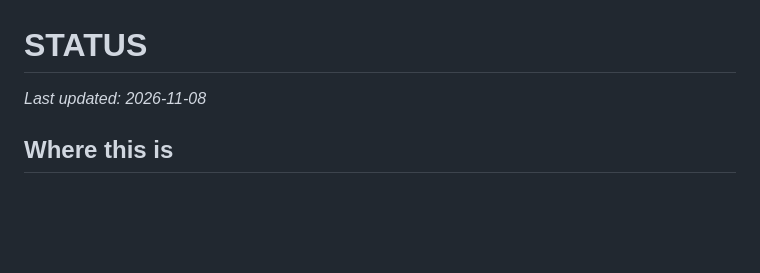
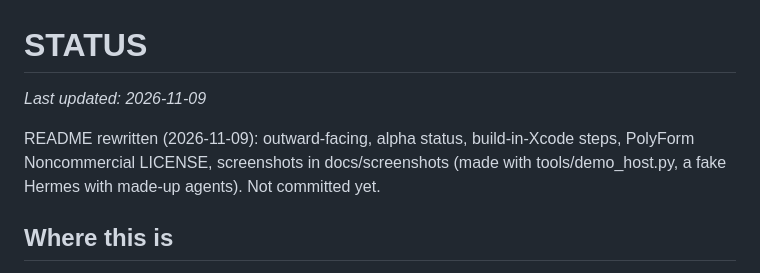
Before and after one commit to howephillip/lekora, a Markdown page: STATUS.md, the part around the change. GitHub-like rendering; blank space fills up the shorter version.

```diff
--- a/STATUS.md
+++ b/STATUS.md
@@ -1,6 +1,8 @@
 # STATUS
 
-_Last updated: 2026-11-08_
+_Last updated: 2026-11-09_
+
+README rewritten (2026-11-09): outward-facing, alpha status, build-in-Xcode steps, PolyForm Noncommercial LICENSE, screenshots in docs/screenshots (made with tools/demo_host.py, a fake Hermes with made-up agents). Not committed yet.
 
 ## Where this is
 **Phase 1 (Foundation) is complete** (confirmed on your iPhone and Hermes machine 2026-11-08). Pair by QR or link over encrypted, certificate-pinned connections; chat; auto-reconnect; device management; iOS 26 design system; choosing, switching, creating and deleting your real Hermes agents. 152 plugin tests and 69 app tests passed at the end of Phase 1.
```
Also changed, not shown: README.md (+83 -7 lines), docs/install.md (+0 -2 lines), docs/screenshots/agents.png (added), docs/screenshots/approval.png (added), docs/screenshots/choose-agents.png (added), docs/screenshots/model-picker.png (added), docs/screenshots/slash-commands.png (added), docs/screenshots/streaming.png (added), 2 other files.
